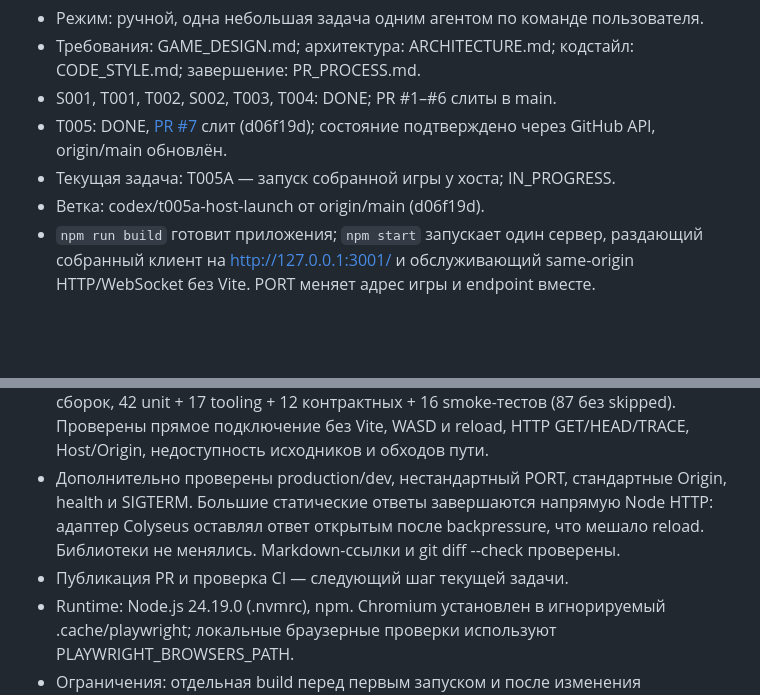
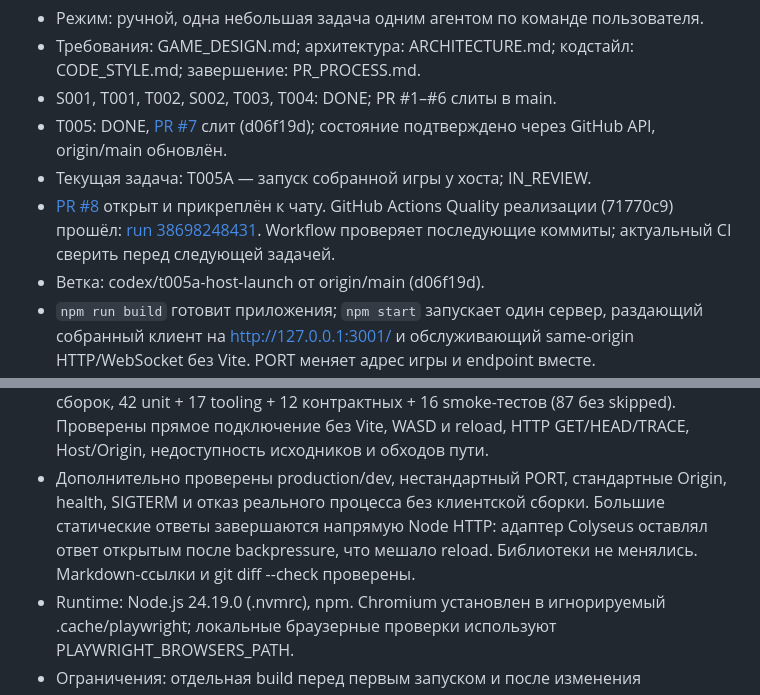
Before and after one commit to qpeela/ZombiSurvive, a Markdown page: docs/PROGRESS.md, 2 parts joined by grey strips. GitHub-like rendering; blank space fills up the shorter version.

Commit message:
Record T005A pull request and passing implementation CI

```diff
--- a/docs/PROGRESS.md
+++ b/docs/PROGRESS.md
@@ -8,7 +8,11 @@
 - S001, T001, T002, S002, T003, T004: DONE; PR #1–#6 слиты в main.
 - T005: DONE, [PR #7](https://github.com/qpeela/ZombiSurvive/pull/7) слит
   (d06f19d); состояние подтверждено через GitHub API, origin/main обновлён.
-- Текущая задача: T005A — запуск собранной игры у хоста; IN_PROGRESS.
+- Текущая задача: T005A — запуск собранной игры у хоста; IN_REVIEW.
+- [PR #8](https://github.com/qpeela/ZombiSurvive/pull/8) открыт и прикреплён к чату.
+  GitHub Actions Quality реализации (71770c9) прошёл:
+  [run 38698248431](https://github.com/qpeela/ZombiSurvive/actions/runs/38698248431).
+  Workflow проверяет последующие коммиты; актуальный CI сверить перед следующей задачей.
 - Ветка: codex/t005a-host-launch от origin/main (d06f19d).
 - `npm run build` готовит приложения; `npm start` запускает один сервер,
   раздающий собранный клиент на http://127.0.0.1:3001/ и обслуживающий
@@ -27,10 +31,10 @@
   (87 без skipped). Проверены прямое подключение без Vite, WASD и reload,
   HTTP GET/HEAD/TRACE, Host/Origin, недоступность исходников и обходов пути.
 - Дополнительно проверены production/dev, нестандартный PORT, стандартные Origin,
-  health и SIGTERM. Большие статические ответы завершаются напрямую Node HTTP:
+  health, SIGTERM и отказ реального процесса без клиентской сборки.
+  Большие статические ответы завершаются напрямую Node HTTP:
   адаптер Colyseus оставлял ответ открытым после backpressure, что мешало reload.
   Библиотеки не менялись. Markdown-ссылки и git diff --check проверены.
-- Публикация PR и проверка CI — следующий шаг текущей задачи.
 - Runtime: Node.js 24.19.0 (.nvmrc), npm. Chromium установлен в игнорируемый
   .cache/playwright; локальные браузерные проверки используют PLAYWRIGHT_BROWSERS_PATH.
 - Ограничения: отдельная build перед первым запуском и после изменения исходников;
```
Also changed, not shown: docs/BACKLOG.md (+6 -3 lines).
